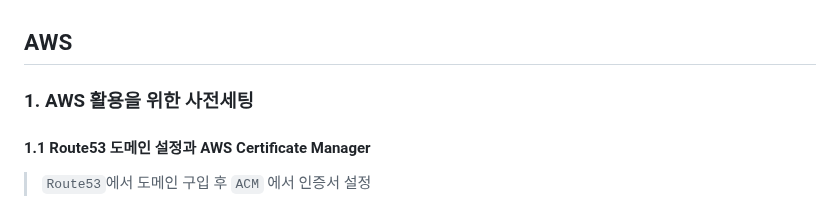
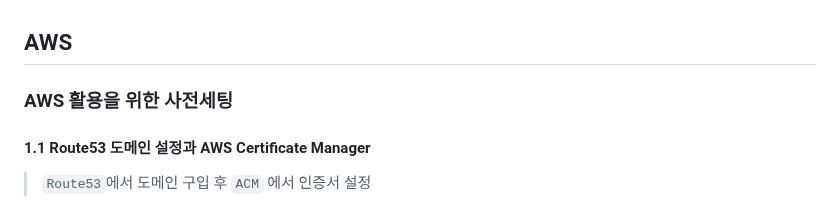
Before and after one commit to dltlaos11/TIL, a Markdown page: AWS/README.md, the part around the change. Drawn GitHub-style.

```diff
--- a/AWS/README.md
+++ b/AWS/README.md
@@ -1,6 +1,6 @@
 ## AWS
 
-### 1. AWS 활용을 위한 사전세팅
+### AWS 활용을 위한 사전세팅
 
 #### 1.1 Route53 도메인 설정과 AWS Certificate Manager
 
```
Also changed, not shown: 1 other file.
